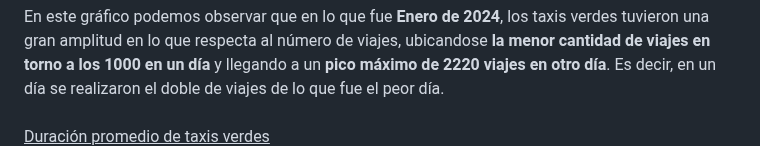
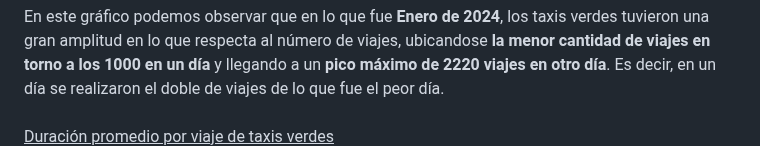
Before and after one commit to hansonvel96/PF_GROUP_03_NYC_TAXIS, a Markdown page: README.md, the part around the change. GitHub-like rendering.

```diff
--- a/README.md
+++ b/README.md
@@ -97,7 +97,7 @@ En este gráfico podemos observar <strong>Manhattan es el distrito con màs viaj
 En este gráfico podemos observar que en lo que fue <strong>Enero de 2024</strong>, los taxis verdes tuvieron una gran amplitud en lo que respecta al número de viajes, ubicandose <strong>la menor cantidad de viajes en torno a los 1000 en un día</strong> y llegando a un <strong>pico máximo de 2220 viajes en otro día</strong>. Es decir, en un día se realizaron el doble de viajes de lo que fue el peor día.
 <br>
 <br>
-<ins>Duración promedio de taxis verdes</ins>
+<ins>Duración promedio por viaje de taxis verdes</ins>
 <p align="center">
   <img src="https://github.com/hansonvel96/PF_GROUP_03_NYC_TAXIS/blob/main/Imagenes/duracion.png" height="350" width="auto" alt="Imagen">
 </p>
```
